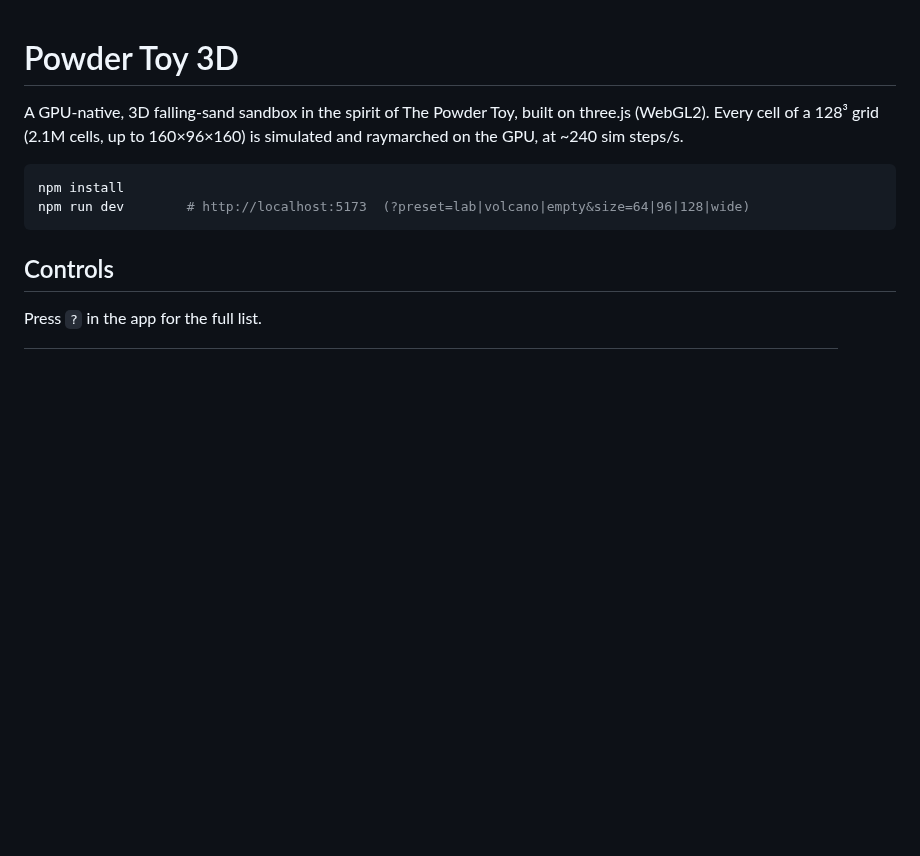
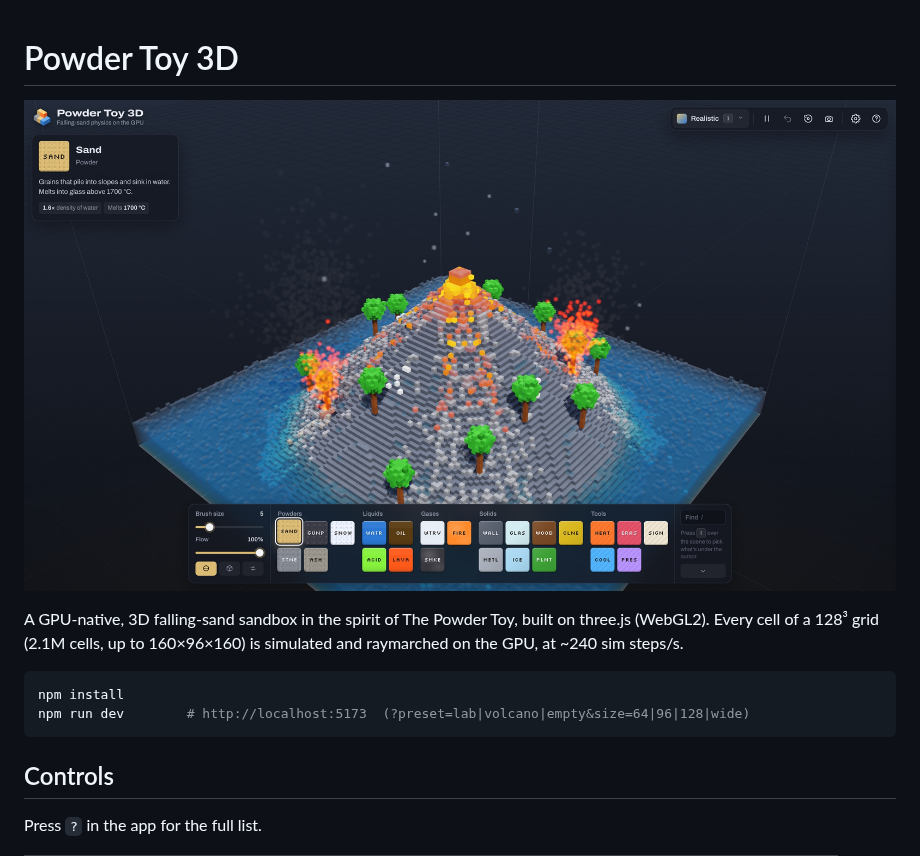
Before and after one commit to codyhxyz/Powder-Toy-3D, a Markdown page: README.md, the part around the change. GitHub-like rendering; pictures changed too: docs/hero.jpg (added); blank space fills up the shorter version.

Commit message:
README: add hero screenshot
Co-Authored-By: Claude Opus 5.5 <noreply@anthropic.com>
Claude-Session: https://claude.ai/code/session_016na69cFHeES1EddamXSYeU

```diff
--- a/README.md
+++ b/README.md
@@ -1,4 +1,6 @@
 # Powder Toy 3D
+
+![Powder Toy 3D: a volcano erupts on a voxel island, lava runs down the slopes and sets the trees on fire](docs/hero.jpg)
 
 A GPU-native, 3D falling-sand sandbox in the spirit of The Powder Toy, built on three.js (WebGL2).
 Every cell of a 128³ grid (2.1M cells, up to 160×96×160) is simulated and raymarched on the GPU, at ~240 sim steps/s.
```
